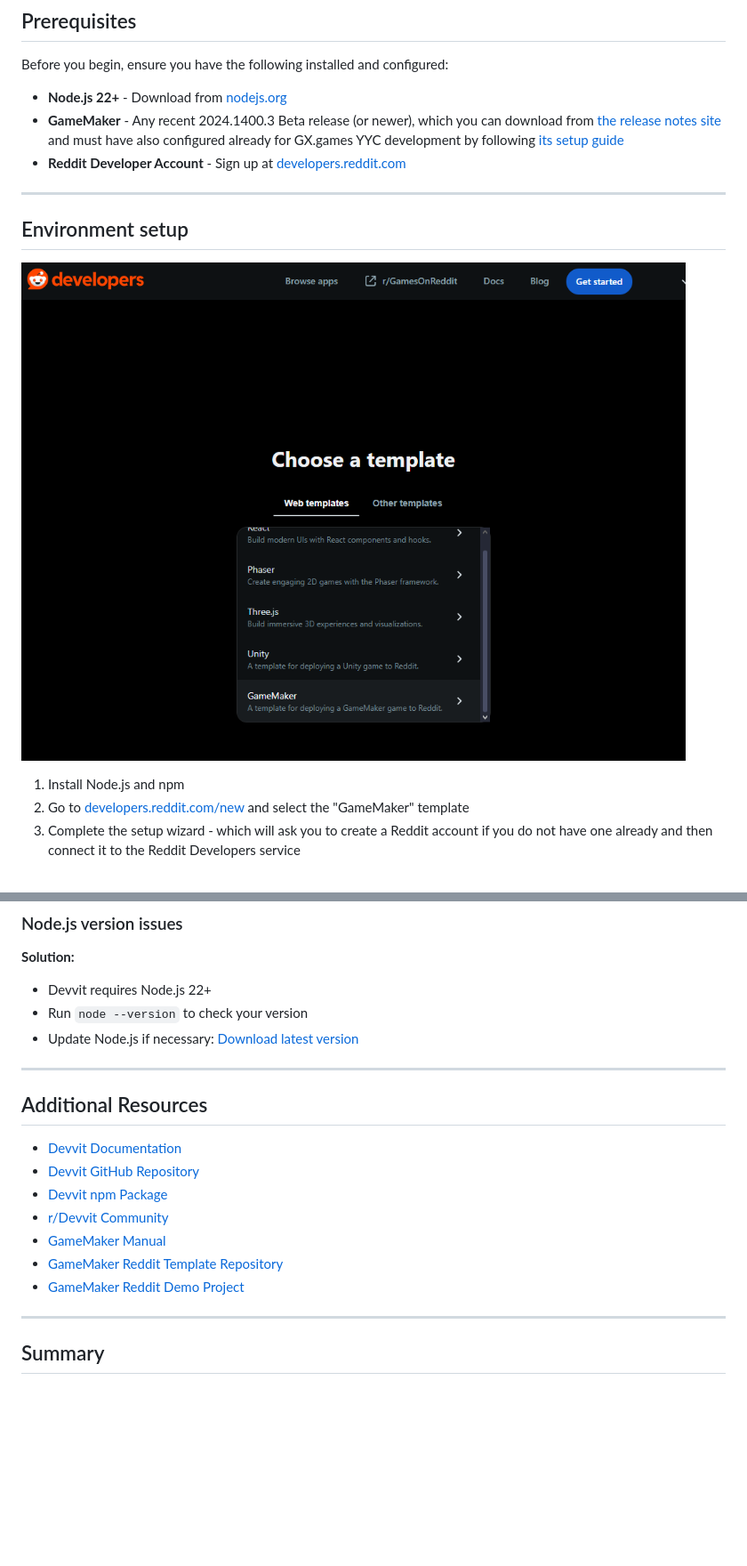
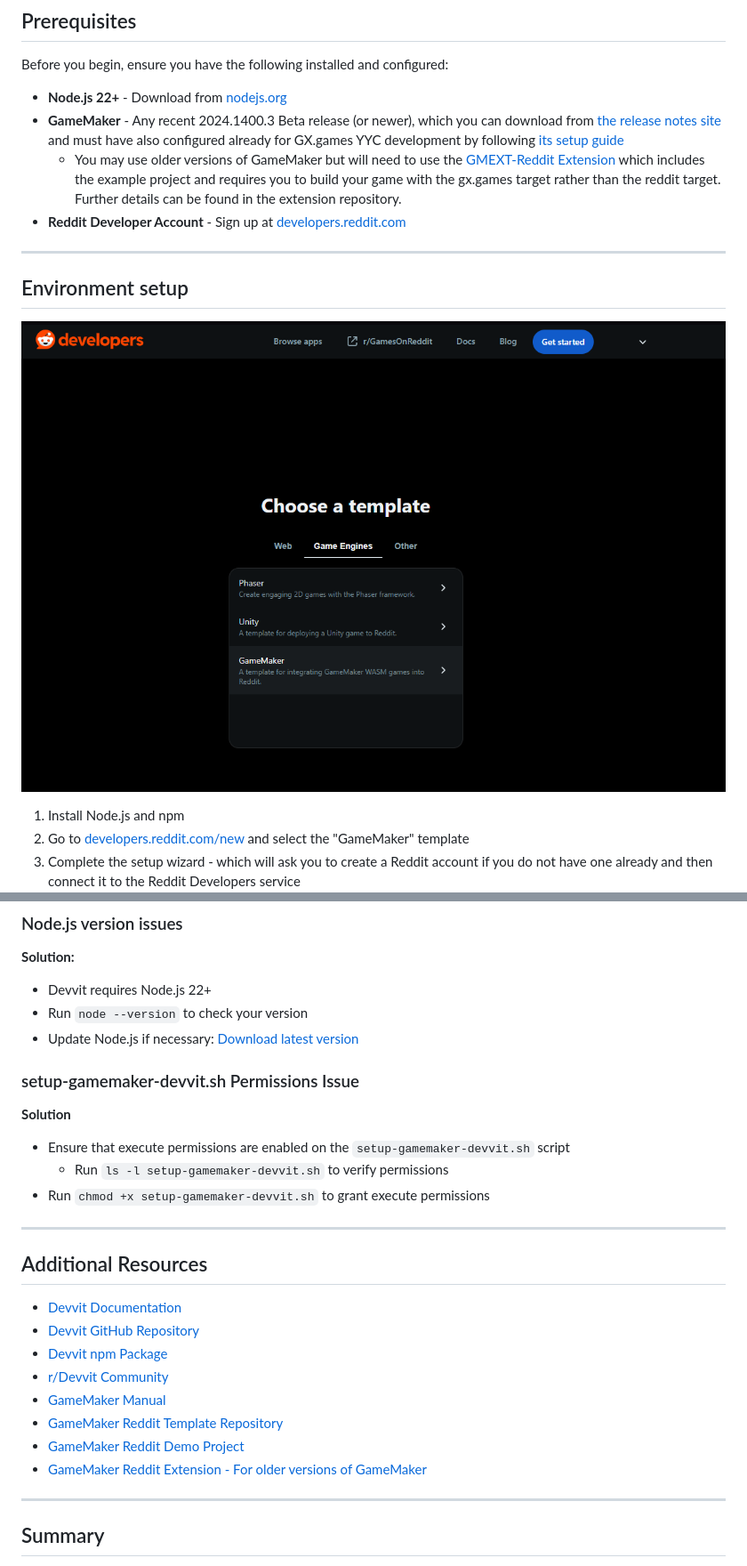
Before and after one commit to LukeBrownYoYoGames/devvit-template-gamemaker, a Markdown page: docs/HowToBuild.md, 2 parts joined by grey strips. Shown: that part at 89% size. GitHub-like rendering; pictures changed too: docs/_screenshots/gamemaker-template.png; blank space fills up the shorter version.

Commit message:
Updated documentation and removed redundant steps in scripts (#2)

```diff
--- a/docs/HowToBuild.md
+++ b/docs/HowToBuild.md
@@ -19,6 +19,7 @@ Before you begin, ensure you have the following installed and configured:
 
 - **Node.js 22+** - Download from [nodejs.org](https://nodejs.org/)
 - **GameMaker** - Any recent 2024.1400.3 Beta release (or newer), which you can download from [the release notes site](https://releases.gamemaker.io/) and must have also configured already for GX.games YYC development by following [its setup guide](https://github.com/YoYoGames/GameMaker-Bugs/wiki#platform-setup-guides)
+    - You may use older versions of GameMaker but will need to use the [GMEXT-Reddit Extension](https://github.com/YoYoGames/GMEXT-Reddit/) which includes the example project and requires you to build your game with the gx.games target rather than the reddit target. Further details can be found in the extension repository.
 - **Reddit Developer Account** - Sign up at [developers.reddit.com](https://developers.reddit.com/)
 
 ---
@@ -308,6 +312,13 @@ export type SaveScoreRequest = {
 - Run `node --version` to check your version
 - Update Node.js if necessary: [Download latest version](https://nodejs.org/)
 
+### setup-gamemaker-devvit.sh Permissions Issue
+
+**Solution**
+- Ensure that execute permissions are enabled on the `setup-gamemaker-devvit.sh` script
+    - Run `ls -l setup-gamemaker-devvit.sh` to verify permissions
+- Run `chmod +x setup-gamemaker-devvit.sh` to grant execute permissions
+
 ---
 
 ## Additional Resources
@@ -319,6 +330,7 @@ export type SaveScoreRequest = {
 - [GameMaker Manual](https://manual.gamemaker.io/)
 - [GameMaker Reddit Template Repository](https://github.com/YoYoGames/GameMakerRedditTemplate)
 - [GameMaker Reddit Demo Project](https://github.com/YoYoGames/GM-RedditDemo)
+- [GameMaker Reddit Extension - For older versions of GameMaker](https://github.com/YoYoGames/GMEXT-Reddit)
 
 ---
 
```
Also changed, not shown: other parts of docs/HowToBuild.md (+3 -0 lines), 2 other files.
